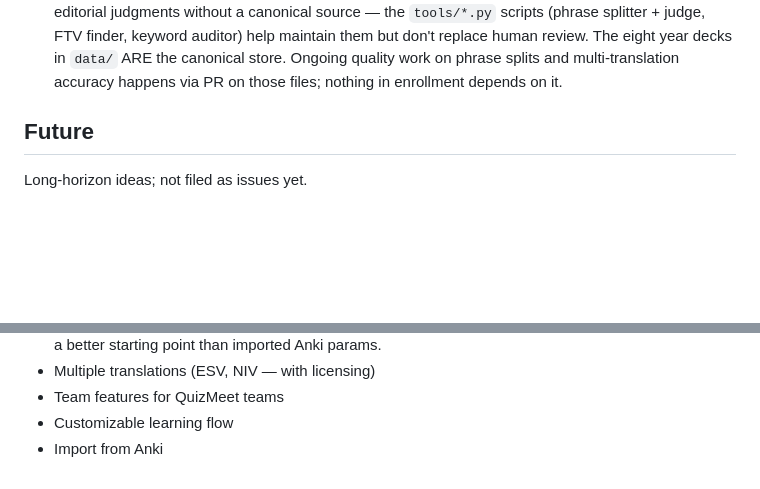
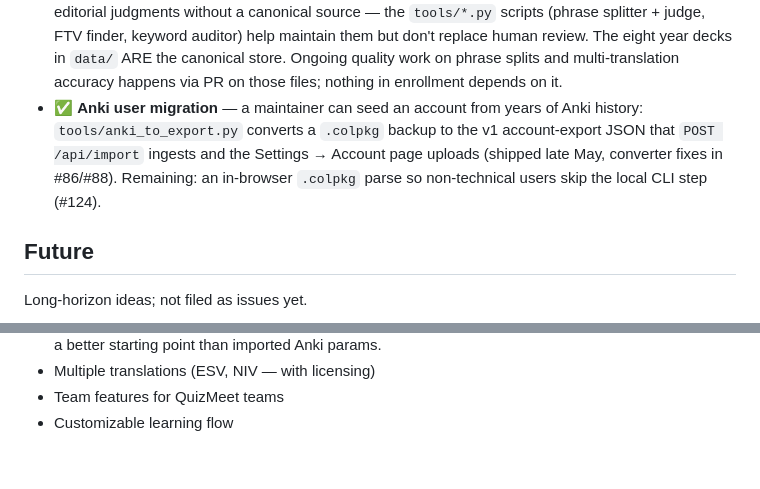
Before and after one commit to TommyAmberson/verse-vault, a Markdown page: ROADMAP.md, 2 parts joined by grey strips. Rendered like a GitHub page; blank space fills up the shorter version.

Commit message:
docs: correct stale Anki-import roadmap line
The bare "Import from Anki" bullet sat under Future ("not filed as
issues yet"), but the colpkg->export CLI, POST /api/import, and Settings
upload all shipped late May. Record that as done under Before-launch and
narrow the open work to the in-browser self-service .colpkg parse (#124).

```diff
--- a/ROADMAP.md
+++ b/ROADMAP.md
@@ -138,6 +138,11 @@ picks them up.
   splitter + judge, FTV finder, keyword auditor) help maintain them but don't replace human review.
   The eight year decks in `data/` ARE the canonical store. Ongoing quality work on phrase splits and
   multi-translation accuracy happens via PR on those files; nothing in enrollment depends on it.
+* ✅ **Anki user migration** — a maintainer can seed an account from years of Anki history:
+  `tools/anki_to_export.py` converts a `.colpkg` backup to the v1 account-export JSON that
+  `POST /api/import` ingests and the Settings → Account page uploads (shipped late May, converter
+  fixes in #86/#88). Remaining: an in-browser `.colpkg` parse so non-technical users skip the local
+  CLI step (#124).
 
 ## Future
 
@@ -156,4 +161,3 @@ Long-horizon ideas; not filed as issues yet.
 * Multiple translations (ESV, NIV — with licensing)
 * Team features for QuizMeet teams
 * Customizable learning flow
-* Import from Anki
```
